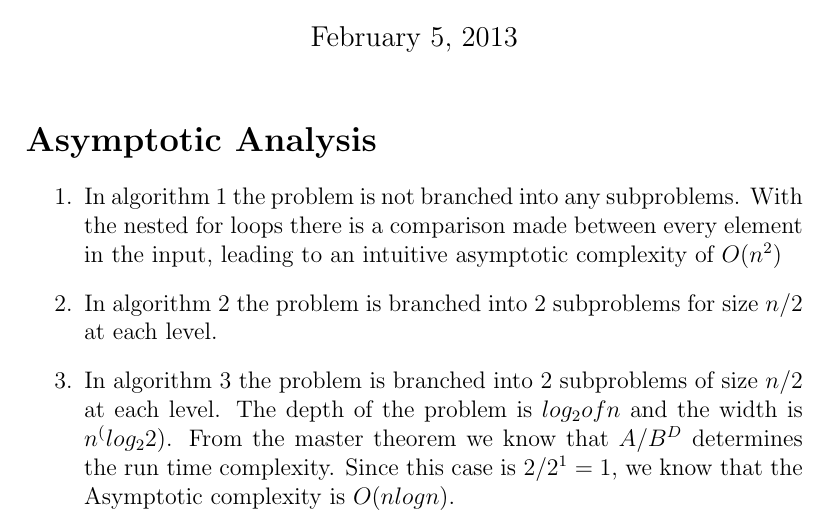
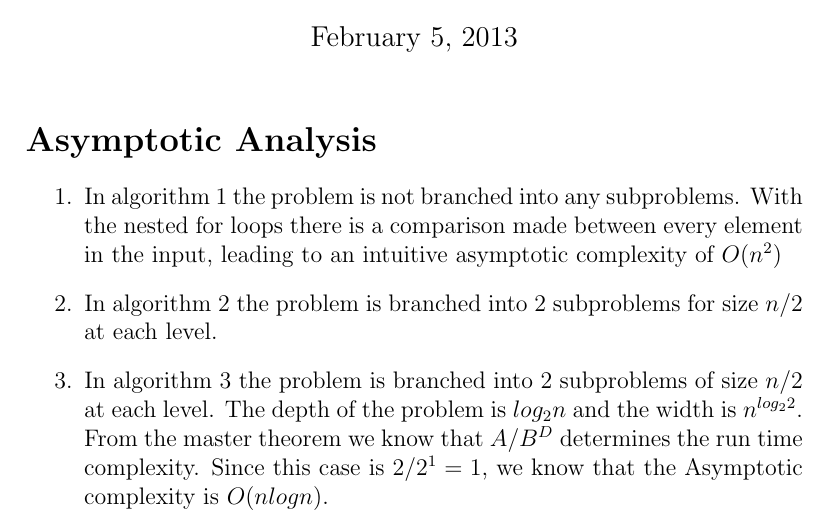
Before and after one commit to TonyWong0512/CS325-W13, a LaTeX document (implementation1/analysis.tex): part of page 1 of 2, cut so that both start at the same text. Compiled offline with pdfLaTeX.

Commit message:
Fixed latex typo

```diff
--- a/implementation1/analysis.tex
+++ b/implementation1/analysis.tex
@@ -27,8 +27,8 @@
           for size $n/2$ at each level.
 
     \item In algorithm 3 the problem is branched into $2$ subproblems of size
-          $n/2$ at each level.  The depth of the problem is $log_2 of n$
-          and the width is $n^(log_2 2)$.  From the master theorem we know
+          $n/2$ at each level.  The depth of the problem is $log_2 n$
+          and the width is $n^{log_2 2}$.  From the master theorem we know
           that $A/B^D$ determines the run time complexity.  Since this
           case is $2/2^1 = 1$, we know that the Asymptotic complexity is
           $O(n log n)$.
```
